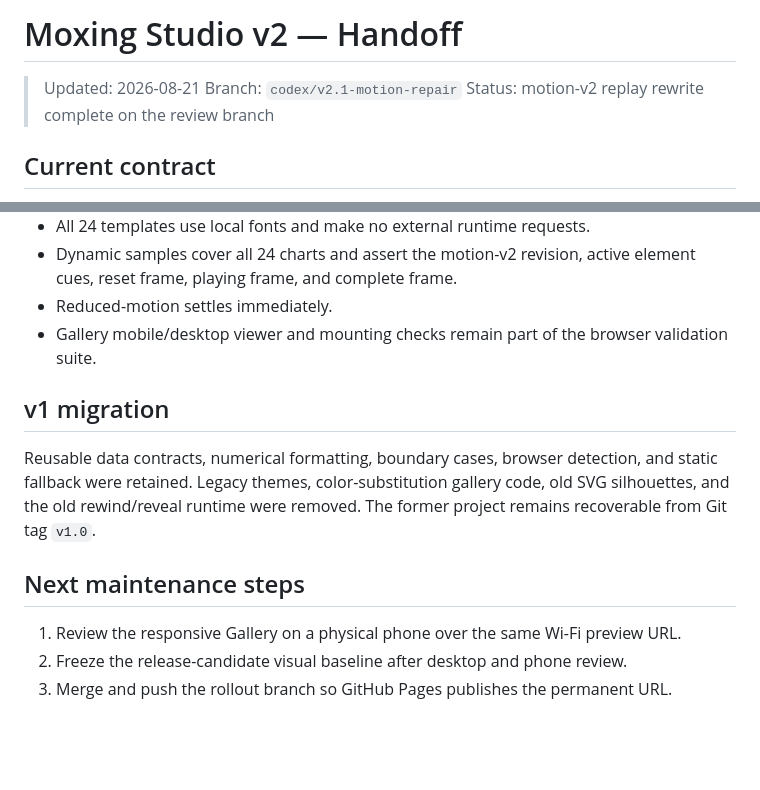
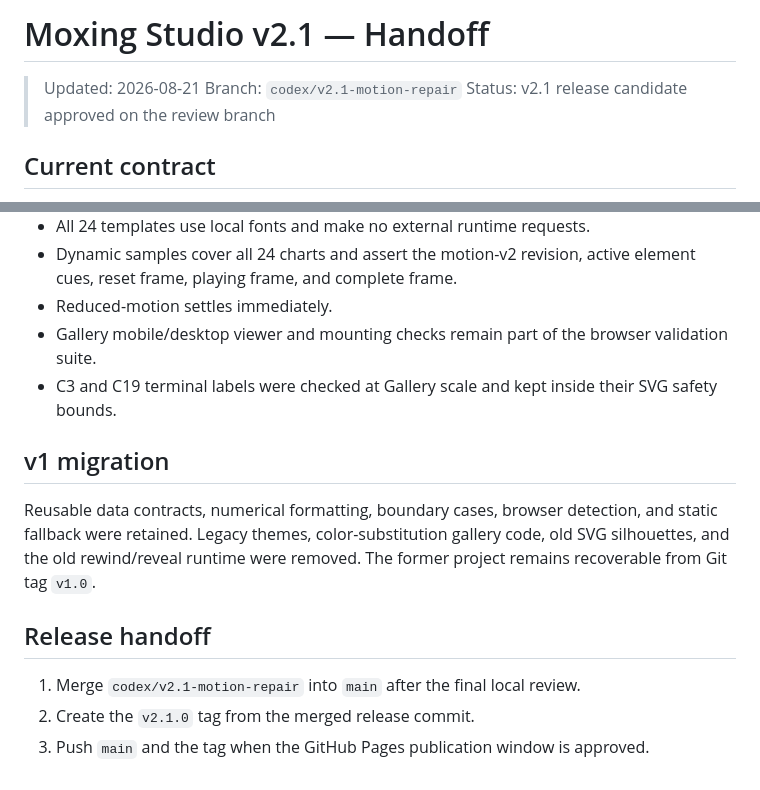
Before and after one commit to halexzd686-cloud/moxing-studio, a Markdown page: HANDOFF.md, 2 parts joined by grey strips. Drawn GitHub-style; blank space fills up the shorter version.

```diff
--- a/HANDOFF.md
+++ b/HANDOFF.md
@@ -1,8 +1,8 @@
-# Moxing Studio v2 — Handoff
+# Moxing Studio v2.1 — Handoff
 
 > Updated: 2026-08-21
 > Branch: `codex/v2.1-motion-repair`
-> Status: motion-v2 replay rewrite complete on the review branch
+> Status: v2.1 release candidate approved on the review branch
 
 ## Current contract
 
@@ -64,13 +64,14 @@ If Playwright is installed outside the project, set `MOXING_PLAYWRIGHT_PATH`; se
 - Dynamic samples cover all 24 charts and assert the motion-v2 revision, active element cues, reset frame, playing frame, and complete frame.
 - Reduced-motion settles immediately.
 - Gallery mobile/desktop viewer and mounting checks remain part of the browser validation suite.
+- C3 and C19 terminal labels were checked at Gallery scale and kept inside their SVG safety bounds.
 
 ## v1 migration
 
 Reusable data contracts, numerical formatting, boundary cases, browser detection, and static fallback were retained. Legacy themes, color-substitution gallery code, old SVG silhouettes, and the old rewind/reveal runtime were removed. The former project remains recoverable from Git tag `v1.0`.
 
-## Next maintenance steps
+## Release handoff
 
-1. Review the responsive Gallery on a physical phone over the same Wi-Fi preview URL.
-2. Freeze the release-candidate visual baseline after desktop and phone review.
-3. Merge and push the rollout branch so GitHub Pages publishes the permanent URL.
+1. Merge `codex/v2.1-motion-repair` into `main` after the final local review.
+2. Create the `v2.1.0` tag from the merged release commit.
+3. Push `main` and the tag when the GitHub Pages publication window is approved.
```
Also changed, not shown: README.md (+4 -4 lines).
